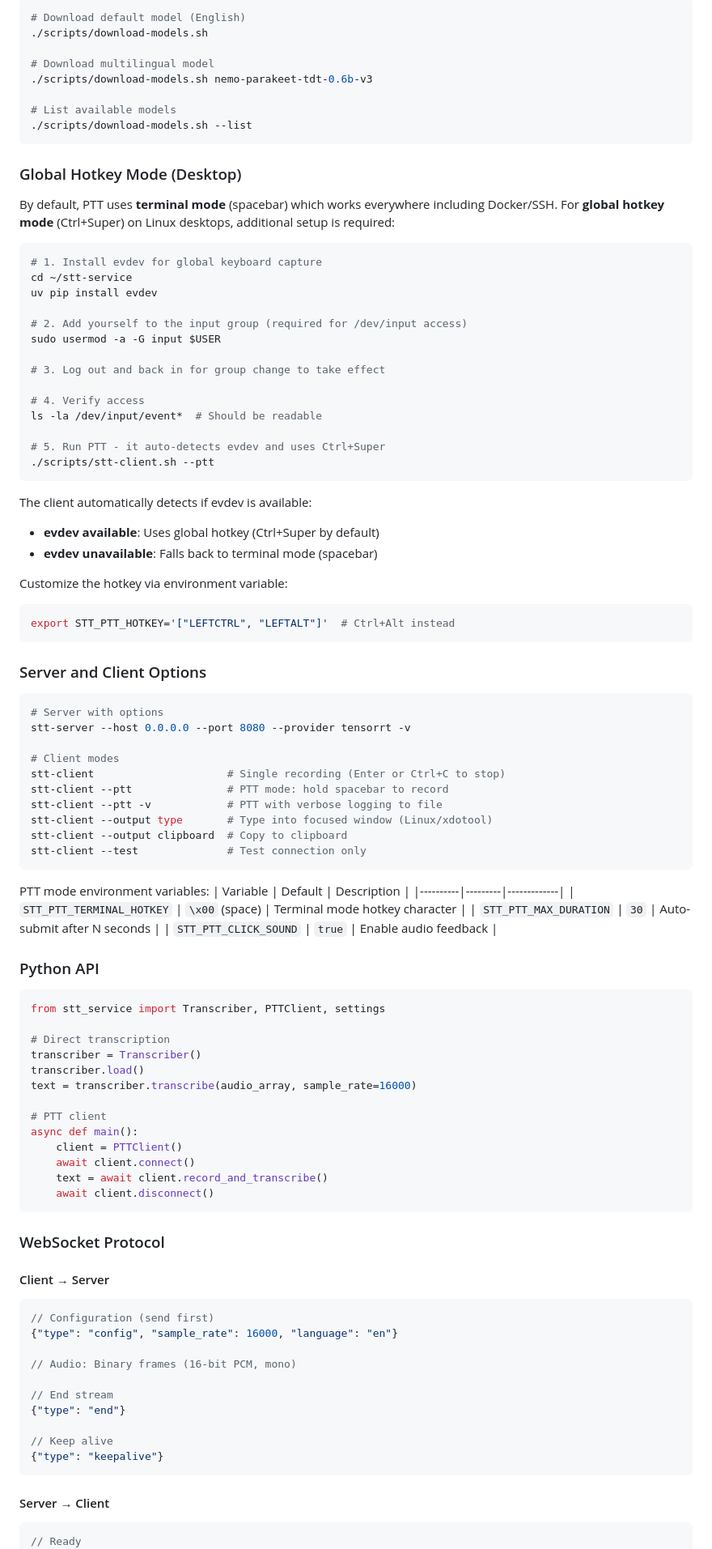
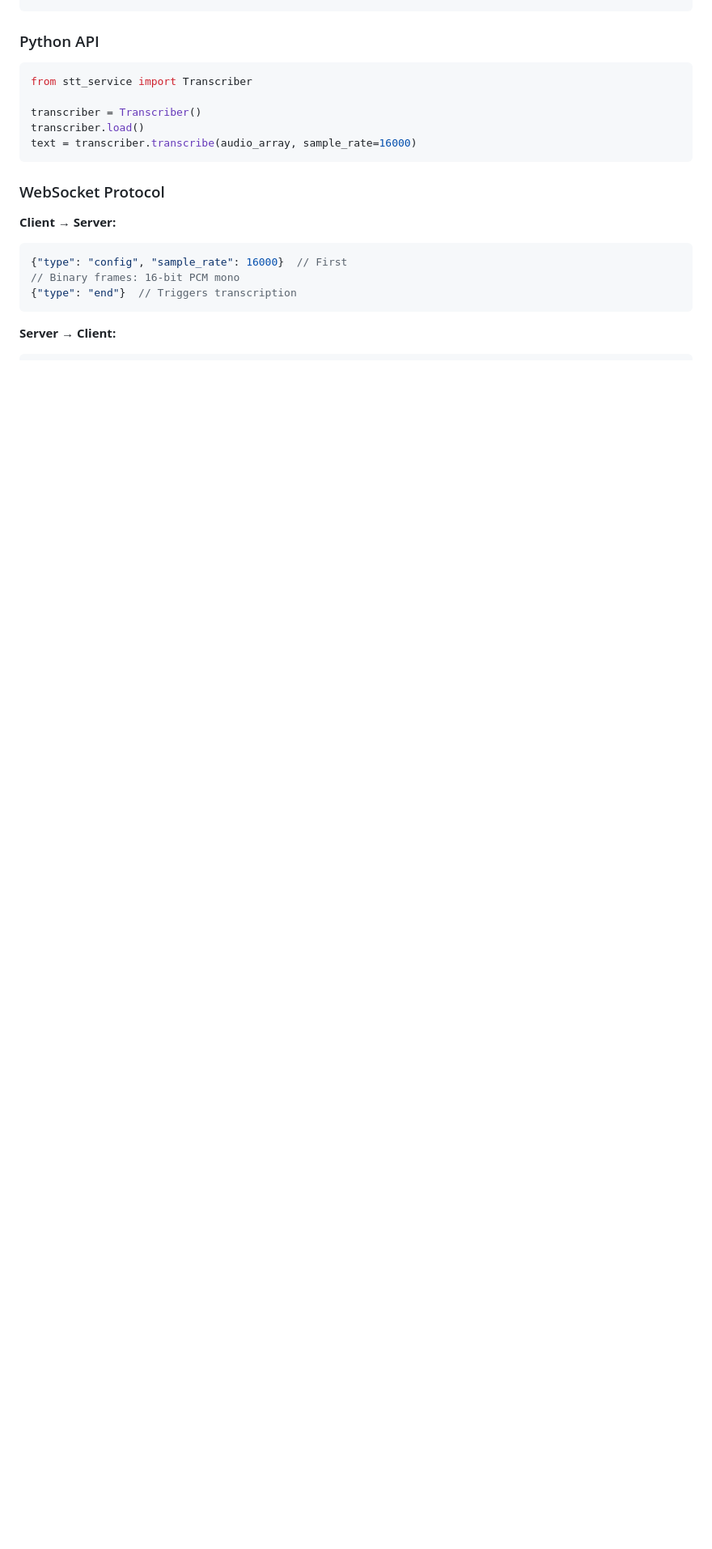
Before and after one commit to AeyeOps/ai-essentials, a Markdown page: packages/stt-service/README.md, the part around one of its changes. Shown at 81% size. GitHub-like rendering; folded sections open; blank space fills up the shorter version.

````diff
--- a/packages/stt-service/README.md
+++ b/packages/stt-service/README.md
@@ -203,103 +151,23 @@ Models are automatically downloaded on first use. For offline deployment:
-```bash
-# Download default model (English)
-./scripts/download-models.sh
-
-# Download multilingual model
-./scripts/download-models.sh nemo-parakeet-tdt-0.6b-v3
-
-# List available models
-./scripts/download-models.sh --list
-```
-
-### Global Hotkey Mode (Desktop)
-
-By default, PTT uses **terminal mode** (spacebar) which works everywhere including Docker/SSH. For **global hotkey mode** (Ctrl+Super) on Linux desktops, additional setup is required:
-
-```bash
-# 1. Install evdev for global keyboard capture
-cd ~/stt-service
-uv pip install evdev
-
-# 2. Add yourself to the input group (required for /dev/input access)
-sudo usermod -a -G input $USER
-
-# 3. Log out and back in for group change to take effect
-
-# 4. Verify access
-ls -la /dev/input/event*  # Should be readable
-
-# 5. Run PTT - it auto-detects evdev and uses Ctrl+Super
-./scripts/stt-client.sh --ptt
-```
-
-The client automatically detects if evdev is available:
-- **evdev available**: Uses global hotkey (Ctrl+Super by default)
-- **evdev unavailable**: Falls back to terminal mode (spacebar)
-
-Customize the hotkey via environment variable:
-```bash
-export STT_PTT_HOTKEY='["LEFTCTRL", "LEFTALT"]'  # Ctrl+Alt instead
-```
-
-### Server and Client Options
-
-```bash
-# Server with options
-stt-server --host 0.0.0.0 --port 8080 --provider tensorrt -v
-
-# Client modes
-stt-client                     # Single recording (Enter or Ctrl+C to stop)
-stt-client --ptt               # PTT mode: hold spacebar to record
-stt-client --ptt -v            # PTT with verbose logging to file
-stt-client --output type       # Type into focused window (Linux/xdotool)
-stt-client --output clipboard  # Copy to clipboard
-stt-client --test              # Test connection only
-```
-
-PTT mode environment variables:
-| Variable | Default | Description |
-|----------|---------|-------------|
-| `STT_PTT_TERMINAL_HOTKEY` | `\x00` (space) | Terminal mode hotkey character |
-| `STT_PTT_MAX_DURATION` | `30` | Auto-submit after N seconds |
-| `STT_PTT_CLICK_SOUND` | `true` | Enable audio feedback |
 
 ### Python API
 
 ```python
-from stt_service import Transcriber, PTTClient, settings
+from stt_service import Transcriber
 
-# Direct transcription
 transcriber = Transcriber()
 transcriber.load()
 text = transcriber.transcribe(audio_array, sample_rate=16000)
-
-# PTT client
-async def main():
-    client = PTTClient()
-    await client.connect()
-    text = await client.record_and_transcribe()
-    await client.disconnect()
 ```
 
 ### WebSocket Protocol
 
-#### Client → Server
-
+**Client → Server:**
 ```json
-// Configuration (send first)
-{"type": "config", "sample_rate": 16000, "language": "en"}
-
-// Audio: Binary frames (16-bit PCM, mono)
-
-// End stream
-{"type": "end"}
-
-// Keep alive
-{"type": "keepalive"}
+{"type": "config", "sample_rate": 16000}  // First
+// Binary frames: 16-bit PCM mono
+{"type": "end"}  // Triggers transcription
 ```
 
-#### Server → Client
-
+**Server → Client:**
 ```json
-// Ready
 {"type": "ready", "session_id": "abc123"}
````
Also changed, not shown: other parts of packages/stt-service/README.md (+105 -193 lines).
